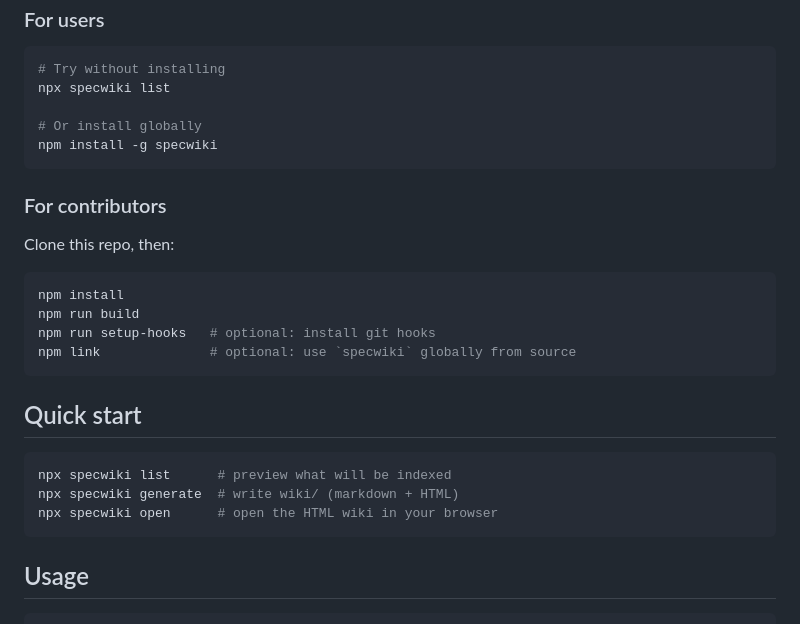
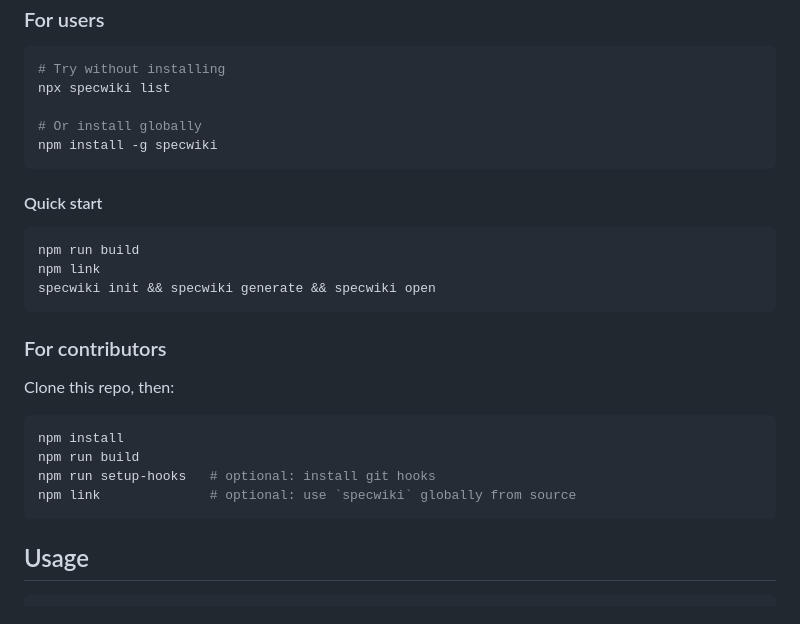
Before and after one commit to lucasviola/specwiki, a Markdown page: README.md, the part around the change. Drawn GitHub-style.

Commit message:
docs(readme): add user quick start under Install section
Move quick start into For users with build, link, and init → generate → open workflow; remove duplicate npx quick-start block.

Co-authored-by: Cursor <cursoragent@cursor.com>

````diff
--- a/README.md
+++ b/README.md
@@ -50,6 +50,14 @@ npx specwiki list
 npm install -g specwiki
 ```
 
+#### Quick start
+
+```bash
+npm run build
+npm link
+specwiki init && specwiki generate && specwiki open
+```
+
 ### For contributors
 
 Clone this repo, then:
@@ -59,14 +67,6 @@ npm install
 npm run build
 npm run setup-hooks   # optional: install git hooks
 npm link              # optional: use `specwiki` globally from source
-```
-
-## Quick start
-
-```bash
-npx specwiki list      # preview what will be indexed
-npx specwiki generate  # write wiki/ (markdown + HTML)
-npx specwiki open      # open the HTML wiki in your browser
 ```
 
 ## Usage
````
